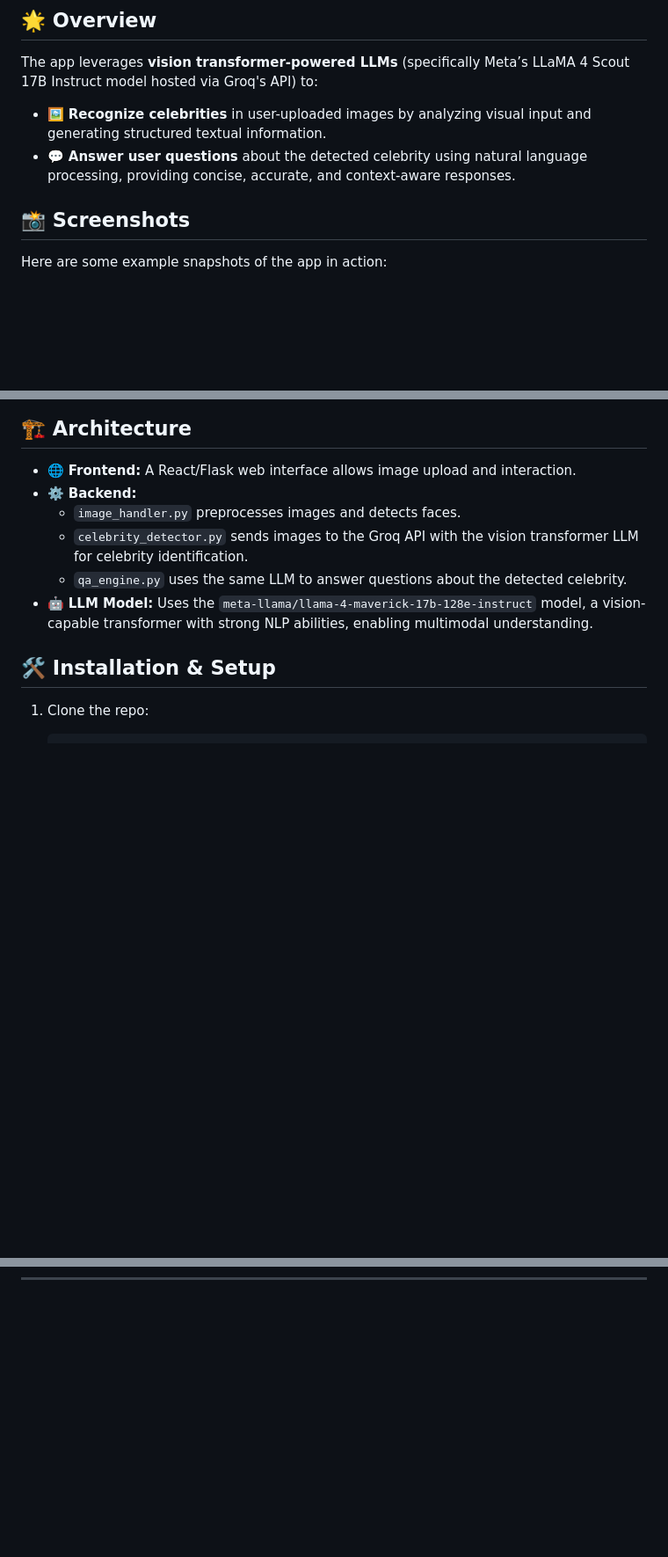
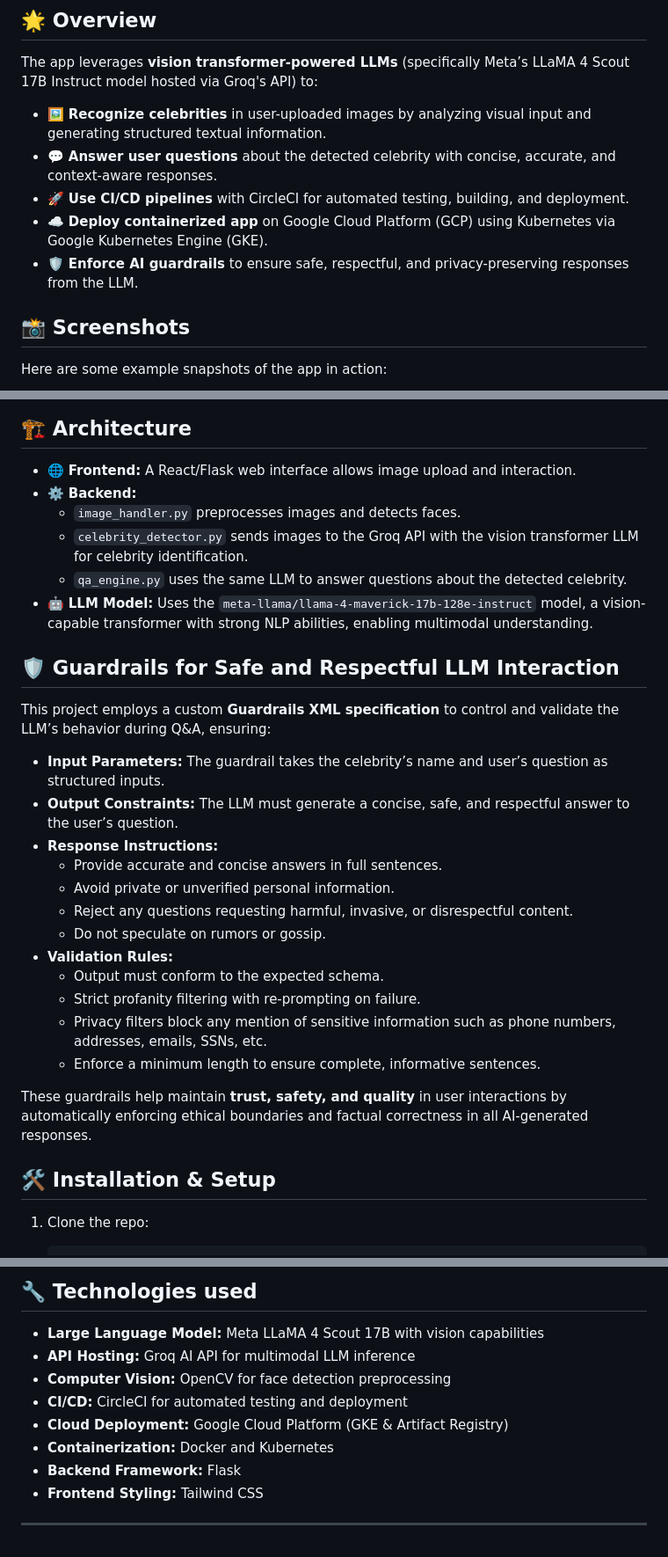
Before and after one commit to jowin-henry/Celebrity_detector_-Q-A, a Markdown page: README.md, 3 parts joined by grey strips. Shown at 88% size. Rendered like a GitHub page; blank space fills up the shorter version.

```diff
--- a/README.md
+++ b/README.md
@@ -8,7 +8,10 @@ This project combines state-of-the-art **Large Language Models (LLMs)** to deliv
 The app leverages **vision transformer-powered LLMs** (specifically Meta’s LLaMA 4 Scout 17B Instruct model hosted via Groq's API) to:
 
 - 🖼️ **Recognize celebrities** in user-uploaded images by analyzing visual input and generating structured textual information.
-- 💬 **Answer user questions** about the detected celebrity using natural language processing, providing concise, accurate, and context-aware responses.
+- 💬 **Answer user questions** about the detected celebrity with concise, accurate, and context-aware responses.
+- 🚀 **Use CI/CD pipelines** with CircleCI for automated testing, building, and deployment.
+- ☁️ **Deploy containerized app** on Google Cloud Platform (GCP) using Kubernetes via Google Kubernetes Engine (GKE).
+- 🛡️ **Enforce AI guardrails** to ensure safe, respectful, and privacy-preserving responses from the LLM.
 
 ## 📸 Screenshots
 
@@ -39,6 +42,26 @@ Ask questions and get concise, LLM-powered answers:
   - `celebrity_detector.py` sends images to the Groq API with the vision transformer LLM for celebrity identification.
   - `qa_engine.py` uses the same LLM to answer questions about the detected celebrity.
 - 🤖 **LLM Model:** Uses the `meta-llama/llama-4-maverick-17b-128e-instruct` model, a vision-capable transformer with strong NLP abilities, enabling multimodal understanding.
+
+## 🛡️ Guardrails for Safe and Respectful LLM Interaction
+
+This project employs a custom **Guardrails XML specification** to control and validate the LLM’s behavior during Q&A, ensuring:
+
+- **Input Parameters:** The guardrail takes the celebrity’s name and user’s question as structured inputs.
+- **Output Constraints:** The LLM must generate a concise, safe, and respectful answer to the user’s question.
+- **Response Instructions:**
+  - Provide accurate and concise answers in full sentences.
+  - Avoid private or unverified personal information.
+  - Reject any questions requesting harmful, invasive, or disrespectful content.
+  - Do not speculate on rumors or gossip.
+- **Validation Rules:**
+  - Output must conform to the expected schema.
+  - Strict profanity filtering with re-prompting on failure.
+  - Privacy filters block any mention of sensitive information such as phone numbers, addresses, emails, SSNs, etc.
+  - Enforce a minimum length to ensure complete, informative sentences.
+
+These guardrails help maintain **trust, safety, and quality** in user interactions by automatically enforcing ethical boundaries and factual correctness in all AI-generated responses.
+
 
 ## 🛠️ Installation & Setup
 
@@ -93,0 +223,15 @@ Ask questions and get concise, LLM-powered answers:
+## 🔧 Technologies used
+
+- **Large Language Model:** Meta LLaMA 4 Scout 17B with vision capabilities
+- **API Hosting:** Groq AI API for multimodal LLM inference
+- **Computer Vision:** OpenCV for face detection preprocessing
+- **CI/CD:** CircleCI for automated testing and deployment
+- **Cloud Deployment:** Google Cloud Platform (GKE & Artifact Registry)
+- **Containerization:** Docker and Kubernetes
+- **Backend Framework:** Flask
+- **Frontend Styling:** Tailwind CSS
+
+
+
+
+---
```
Also changed, not shown: other parts of README.md (+118 -12 lines).
